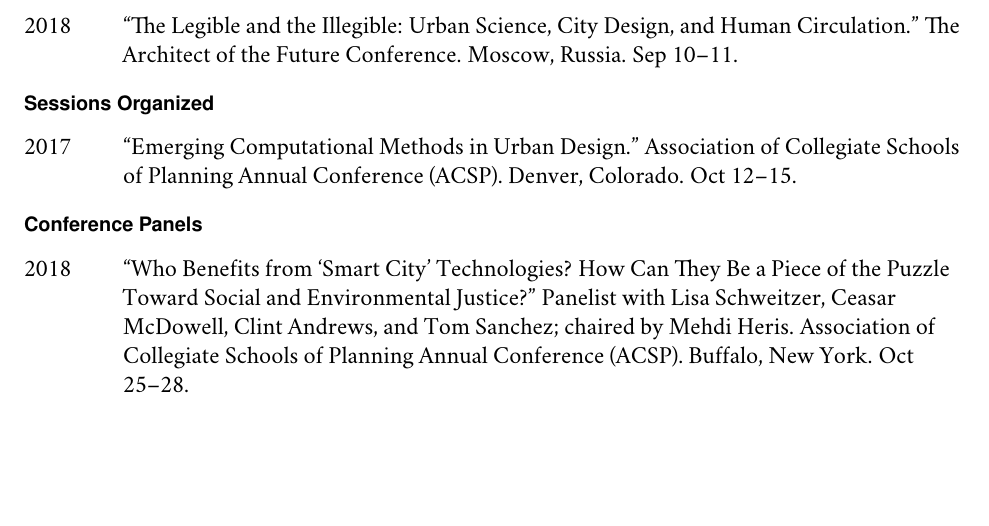
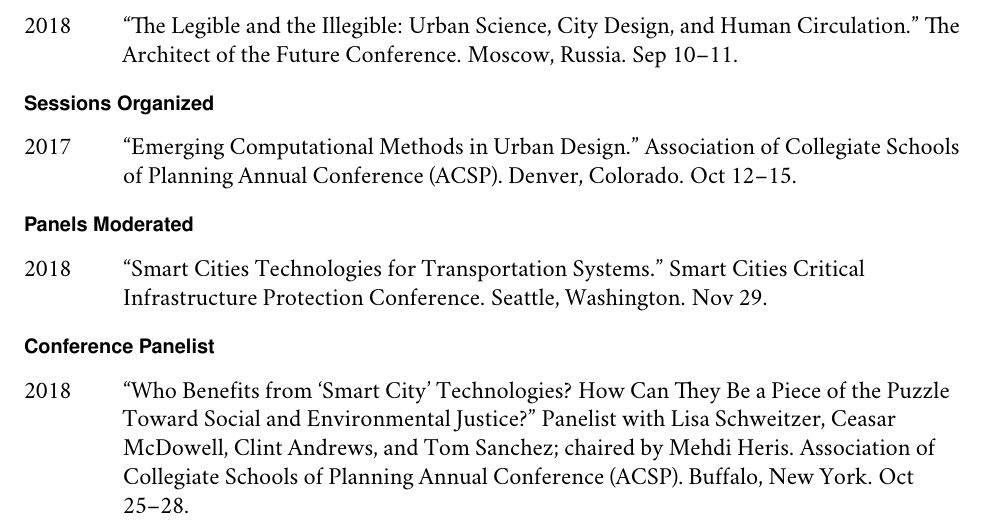
Before and after one commit to gboeing/cv, a LaTeX CV (cv-gboeing.tex): part of page 5 of 10, cut so that both start at the same text, the shorter picture padded with empty space. Compiled offline with pdfLaTeX.

Commit message:
update panels

```diff
--- a/cv-gboeing.tex
+++ b/cv-gboeing.tex
@@ -361,7 +361,15 @@
 
 	\end{tablist}
 
-\subsection*{Conference Panels}
+	\subsection*{Panels Moderated}
+
+	\begin{tablist}
+
+		\item[2018] \tab \enquote{Smart Cities Technologies for Transportation Systems.} Smart Cities Critical Infrastructure Protection Conference. Seattle, Washington. Nov 29.
+
+	\end{tablist}
+
+	\subsection*{Conference Panelist}
 
 	\begin{tablist}
 
```
Lines whose indentation alone changed are shown as unchanged.
